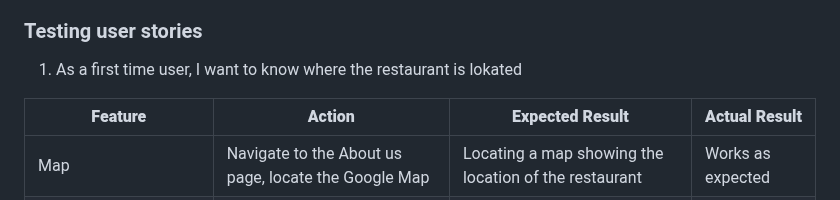
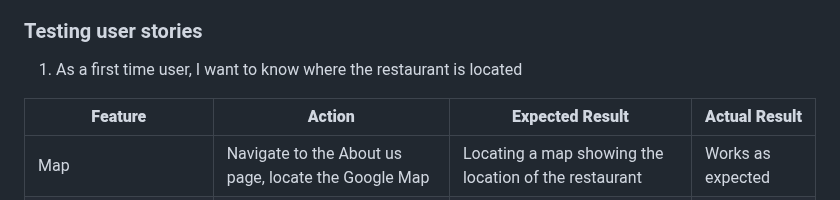
Before and after one commit to DanielE-J/Pancake-palace, a Markdown page: README.md, the part around the change. Drawn GitHub-style.

Commit message:
spelling error

```diff
--- a/README.md
+++ b/README.md
@@ -255,7 +255,7 @@ The website was tested on the following browsers:
 
 ### Testing user stories
 
-1. As a first time user, I want to know where the restaurant is lokated
+1. As a first time user, I want to know where the restaurant is located
 
 | **Feature** | **Action** | **Expected Result** | **Actual Result** |
 |-------------|------------|---------------------|-------------------|
```
